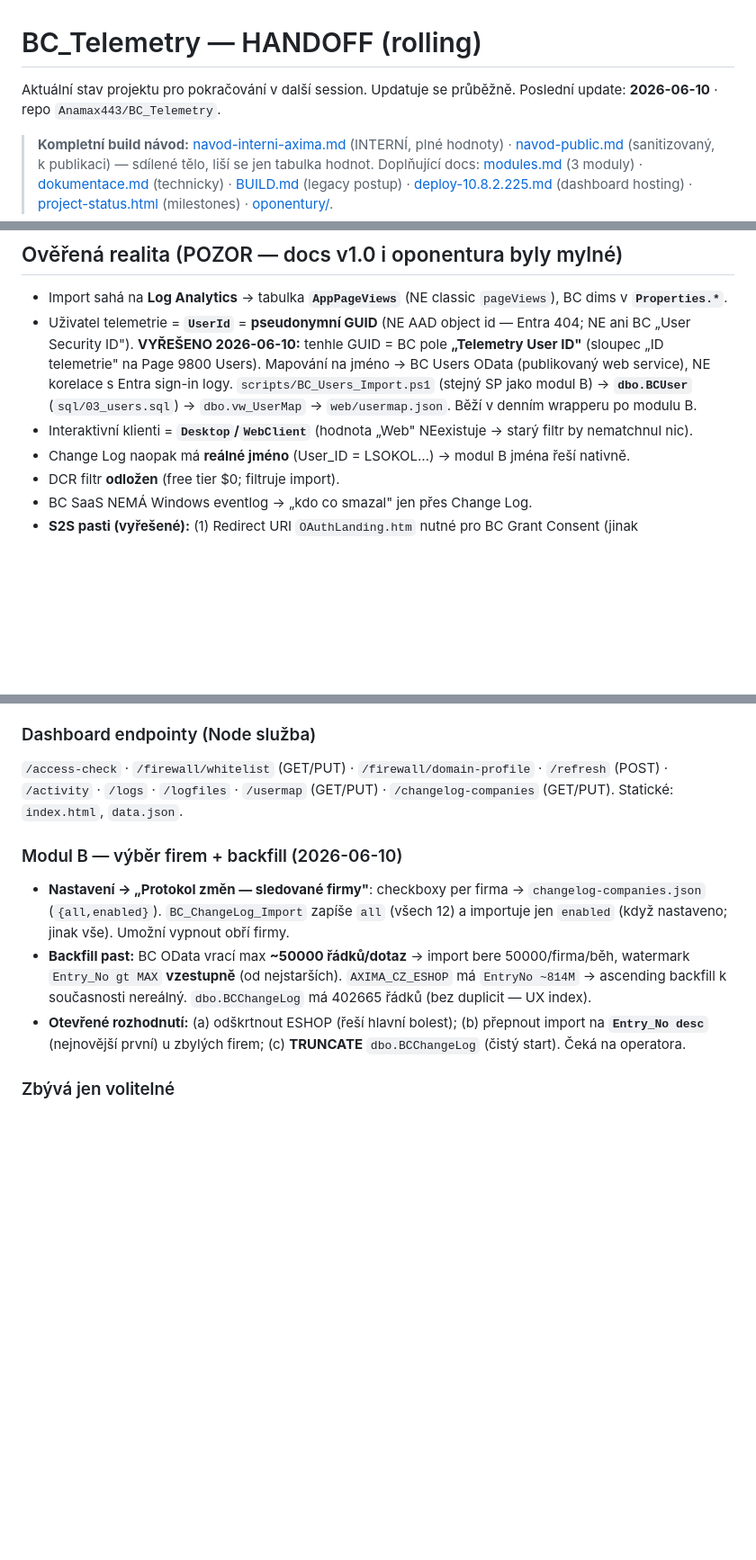
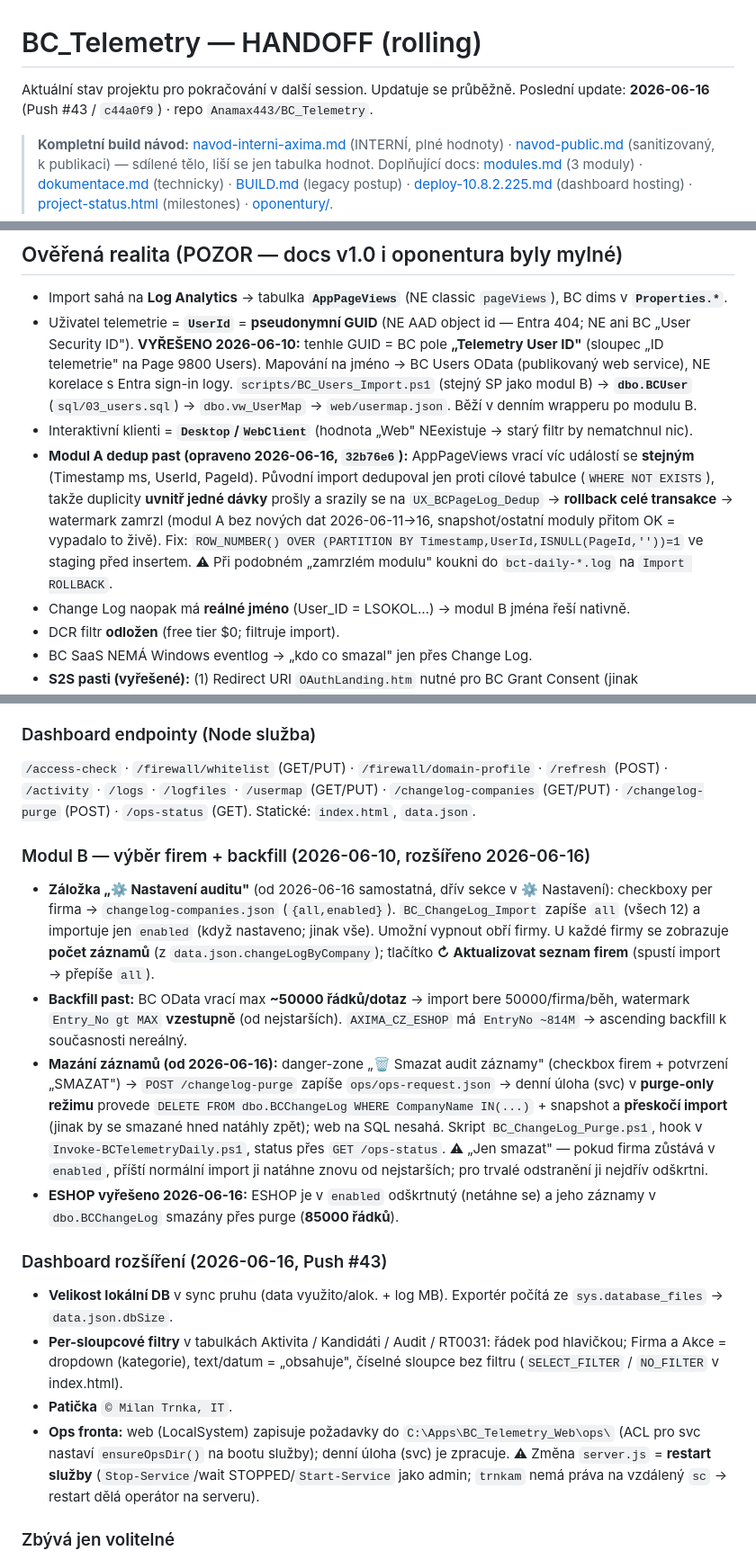
Before and after one commit to Anamax443/BC_Telemetry, a Markdown page: docs/HANDOFF.md, 3 parts joined by grey strips. Shown at 90% size. GitHub-like rendering; blank space fills up the shorter version.

Commit message:
docs: HANDOFF + README aktualizovany (Push #43)
- nova zalozka Nastaveni auditu (vyber firem + pocty/firma + refresh + mazani)
- mazani audit zaznamu (ops fronta, purge-only rezim, BC_ChangeLog_Purge.ps1)
- velikost DB v sync pruhu, per-sloupcove filtry, paticka (c) Milan Trnka, IT
- modul A dedup fix (zamrzly watermark), ESHOP vyreseno (85000 smazano)
- endpointy /changelog-purge + /ops-status; restart sluzby pri zmene server.js

```diff
--- a/docs/HANDOFF.md
+++ b/docs/HANDOFF.md
@@ -1,7 +1,7 @@
 # BC_Telemetry — HANDOFF (rolling)
 
 Aktuální stav projektu pro pokračování v další session. Updatuje se průběžně.
-Poslední update: **2026-06-10** · repo `Anamax443/BC_Telemetry`.
+Poslední update: **2026-06-16** (Push #43 / `c44a0f9`) · repo `Anamax443/BC_Telemetry`.
 
 > **Kompletní build návod:** [navod-interni-axima.md](navod-interni-axima.md) (INTERNÍ, plné hodnoty) ·
 > [navod-public.md](navod-public.md) (sanitizovaný, k publikaci) — sdílené tělo, liší se jen tabulka hodnot.
@@ -38,6 +38,7 @@ Poslední update: **2026-06-10** · repo `Anamax443/BC_Telemetry`.
   Mapování na jméno → BC Users OData (publikovaný web service), NE korelace s Entra sign-in logy.
   `scripts/BC_Users_Import.ps1` (stejný SP jako modul B) → **`dbo.BCUser`** (`sql/03_users.sql`) → `dbo.vw_UserMap` → `web/usermap.json`. Běží v denním wrapperu po modulu B.
 - Interaktivní klienti = **`Desktop`/`WebClient`** (hodnota „Web" NEexistuje → starý filtr by nematchnul nic).
+- **Modul A dedup past (opraveno 2026-06-16, `32b76e6`):** AppPageViews vrací víc událostí se **stejným** (Timestamp ms, UserId, PageId). Původní import dedupoval jen proti cílové tabulce (`WHERE NOT EXISTS`), takže duplicity **uvnitř jedné dávky** prošly a srazily se na `UX_BCPageLog_Dedup` → **rollback celé transakce** → watermark zamrzl (modul A bez nových dat 2026-06-11→16, snapshot/ostatní moduly přitom OK = vypadalo to živě). Fix: `ROW_NUMBER() OVER (PARTITION BY Timestamp,UserId,ISNULL(PageId,''))=1` ve staging před insertem. ⚠ Při podobném „zamrzlém modulu" koukni do `bct-daily-*.log` na `Import ROLLBACK`.
 - Change Log naopak má **reálné jméno** (User_ID = LSOKOL…) → modul B jména řeší nativně.
 - DCR filtr **odložen** (free tier $0; filtruje import).
 - BC SaaS NEMÁ Windows eventlog → „kdo co smazal" jen přes Change Log.
@@ -97,14 +98,23 @@ ukazuje Aktivita/Kandidáti **kdo** co reálně používá → z toho se sestav
 
 ### Dashboard endpointy (Node služba)
 `/access-check` · `/firewall/whitelist` (GET/PUT) · `/firewall/domain-profile` · `/refresh` (POST) ·
-`/activity` · `/logs` · `/logfiles` · `/usermap` (GET/PUT) · `/changelog-companies` (GET/PUT). Statické: `index.html`, `data.json`.
+`/activity` · `/logs` · `/logfiles` · `/usermap` (GET/PUT) · `/changelog-companies` (GET/PUT) ·
+`/changelog-purge` (POST) · `/ops-status` (GET). Statické: `index.html`, `data.json`.
 
-### Modul B — výběr firem + backfill (2026-06-10)
-- **Nastavení → „Protokol změn — sledované firmy"**: checkboxy per firma → `changelog-companies.json` (`{all,enabled}`).
+### Modul B — výběr firem + backfill (2026-06-10, rozšířeno 2026-06-16)
+- **Záložka „⚙ Nastavení auditu"** (od 2026-06-16 samostatná, dřív sekce v ⚙ Nastavení): checkboxy per firma → `changelog-companies.json` (`{all,enabled}`).
   `BC_ChangeLog_Import` zapíše `all` (všech 12) a importuje jen `enabled` (když nastaveno; jinak vše). Umožní vypnout obří firmy.
+  U každé firmy se zobrazuje **počet záznamů** (z `data.json.changeLogByCompany`); tlačítko **↻ Aktualizovat seznam firem** (spustí import → přepíše `all`).
 - **Backfill past:** BC OData vrací max **~50000 řádků/dotaz** → import bere 50000/firma/běh, watermark `Entry_No gt MAX` **vzestupně** (od nejstarších).
-  `AXIMA_CZ_ESHOP` má `EntryNo ~814M` → ascending backfill k současnosti nereálný. `dbo.BCChangeLog` má 402665 řádků (bez duplicit — UX index).
-- **Otevřené rozhodnutí:** (a) odškrtnout ESHOP (řeší hlavní bolest); (b) přepnout import na **`Entry_No desc`** (nejnovější první) u zbylých firem; (c) **TRUNCATE** `dbo.BCChangeLog` (čistý start). Čeká na operatora.
+  `AXIMA_CZ_ESHOP` má `EntryNo ~814M` → ascending backfill k současnosti nereálný.
+- **Mazání záznamů (od 2026-06-16):** danger-zone „🗑 Smazat audit záznamy" (checkbox firem + potvrzení „SMAZAT") → `POST /changelog-purge` zapíše `ops/ops-request.json` → denní úloha (svc) v **purge-only režimu** provede `DELETE FROM dbo.BCChangeLog WHERE CompanyName IN(...)` + snapshot a **přeskočí import** (jinak by se smazané hned natáhly zpět); web na SQL nesahá. Skript `BC_ChangeLog_Purge.ps1`, hook v `Invoke-BCTelemetryDaily.ps1`, status přes `GET /ops-status`. ⚠ „Jen smazat" — pokud firma zůstává v `enabled`, příští normální import ji natáhne znovu od nejstarších; pro trvalé odstranění ji nejdřív odškrtni.
+- **ESHOP vyřešeno 2026-06-16:** ESHOP je v `enabled` odškrtnutý (netáhne se) a jeho záznamy v `dbo.BCChangeLog` smazány přes purge (**85000 řádků**).
+
+### Dashboard rozšíření (2026-06-16, Push #43)
+- **Velikost lokální DB** v sync pruhu (data využito/alok. + log MB). Exportér počítá ze `sys.database_files` → `data.json.dbSize`.
+- **Per-sloupcové filtry** v tabulkách Aktivita / Kandidáti / Audit / RT0031: řádek pod hlavičkou; Firma a Akce = dropdown (kategorie), text/datum = „obsahuje", číselné sloupce bez filtru (`SELECT_FILTER` / `NO_FILTER` v index.html).
+- **Patička** `© Milan Trnka, IT`.
+- **Ops fronta:** web (LocalSystem) zapisuje požadavky do `C:\Apps\BC_Telemetry_Web\ops\` (ACL pro svc nastaví `ensureOpsDir()` na bootu služby); denní úloha (svc) je zpracuje. ⚠ Změna `server.js` = **restart služby** (`Stop-Service`/wait STOPPED/`Start-Service` jako admin; `trnkam` nemá práva na vzdálený `sc` → restart dělá operátor na serveru).
 
 ### Zbývá jen volitelné
 - Zúžit BC permission set z D365 BUS PREMIUM na custom read (least-privilege); vlastní AL API page místo deprecated UI-page web service.
```
Also changed, not shown: README.md (+5 -3 lines).
